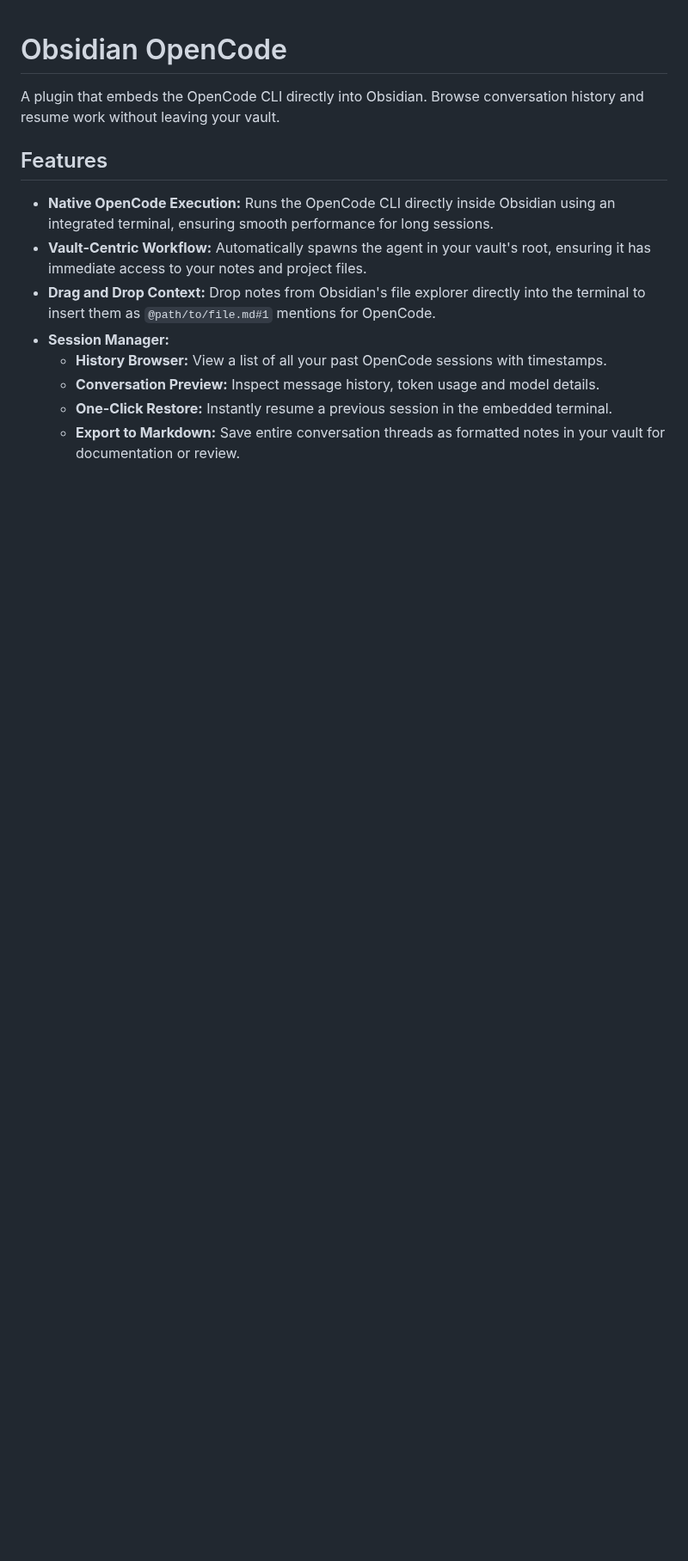
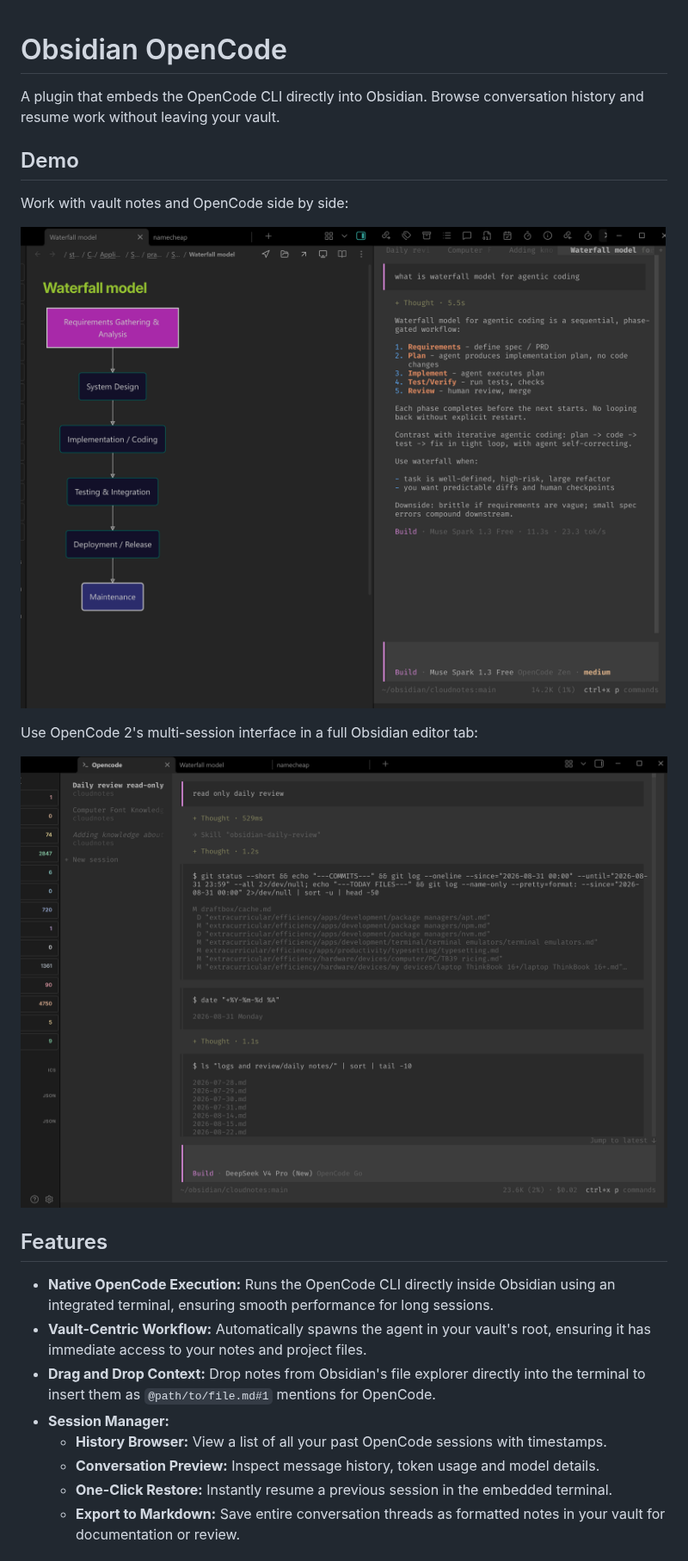
Before and after one commit to kriss-spy/obsidian-opencode, a Markdown page: README.md, the part around the change. Shown at 86% size. GitHub-like rendering; pictures changed too: docs/assets/obsidian-opencode-side-by-side.png (added), docs/assets/obsidian-opencode-v2-sessions.png (added); blank space fills up the shorter version.

Commit message:
docs: add OpenCode workflow demos

```diff
--- a/README.md
+++ b/README.md
@@ -1,6 +1,16 @@
 # Obsidian OpenCode
 
 A plugin that embeds the OpenCode CLI directly into Obsidian. Browse conversation history and resume work without leaving your vault.
+
+## Demo
+
+Work with vault notes and OpenCode side by side:
+
+![A waterfall-model note open beside an OpenCode conversation in Obsidian](docs/assets/obsidian-opencode-side-by-side.png)
+
+Use OpenCode 2's multi-session interface in a full Obsidian editor tab:
+
+![OpenCode 2 showing vertical session tabs inside Obsidian](docs/assets/obsidian-opencode-v2-sessions.png)
 
 ## Features
 
```
